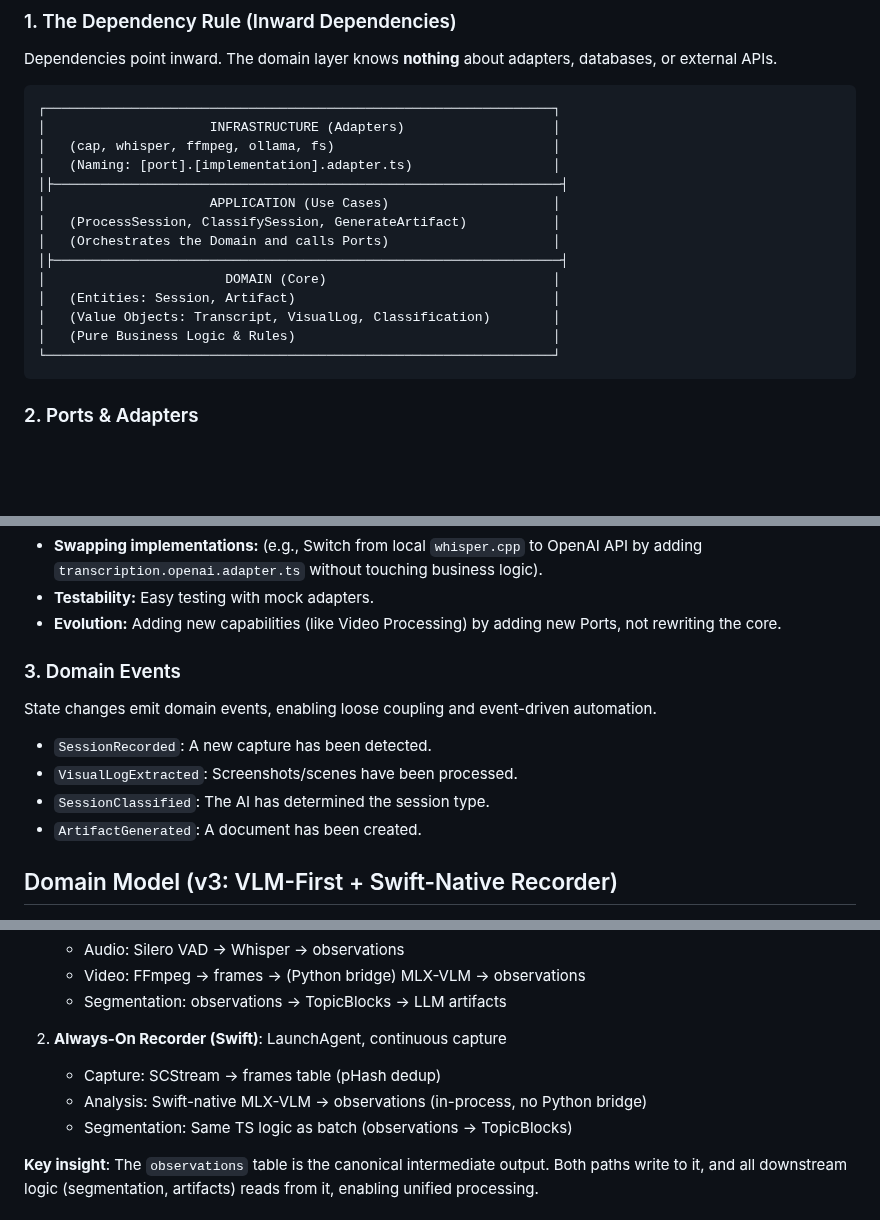
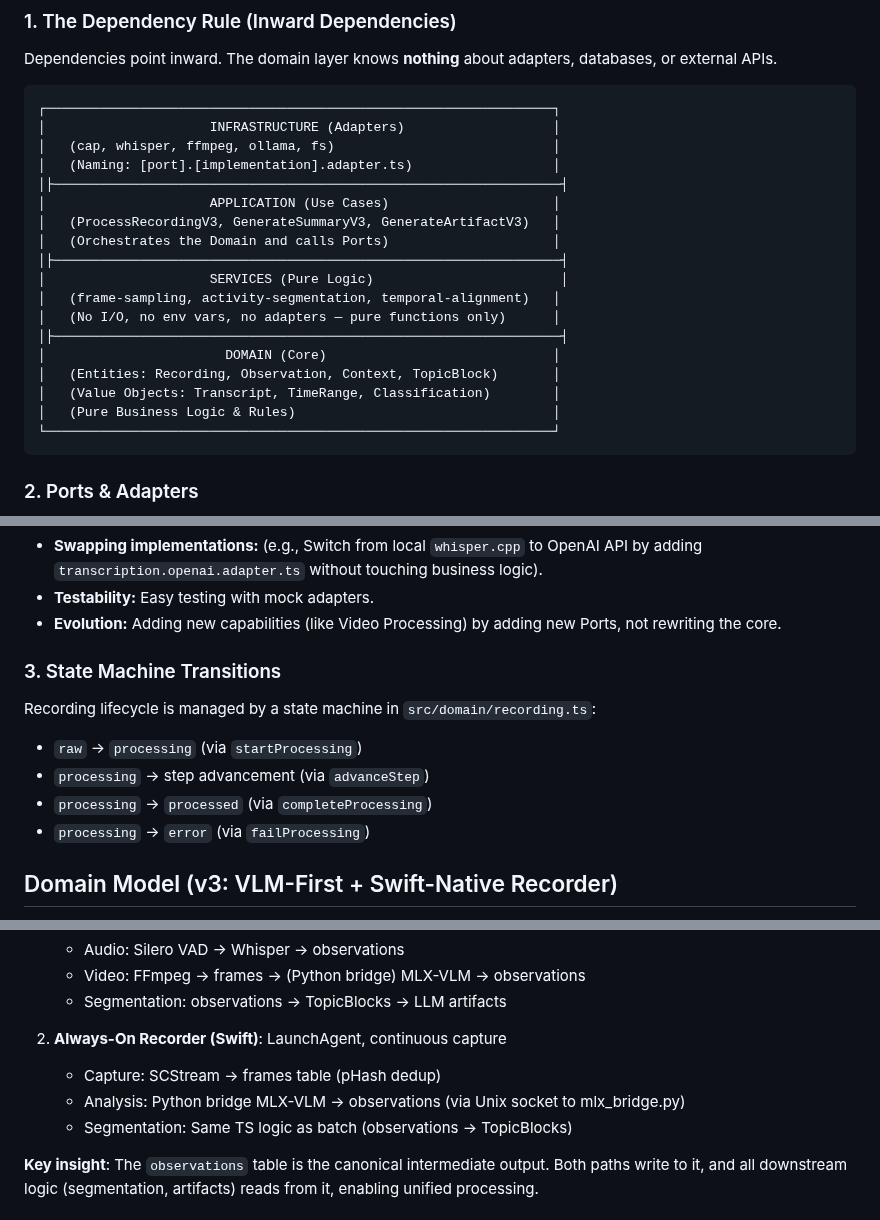
Before and after one commit to eduardosanzb/escribano, a Markdown page: docs/architecture.md, 3 parts joined by grey strips. Drawn GitHub-style; blank space fills up the shorter version.

Commit message:
updated architecture

````diff
--- a/docs/architecture.md
+++ b/docs/architecture.md
@@ -19,12 +19,16 @@ Dependencies point inward. The domain layer knows **nothing** about adapters, da
 │   (Naming: [port].[implementation].adapter.ts)                  │
 │├─────────────────────────────────────────────────────────────────┤
 │                     APPLICATION (Use Cases)                     │
-│   (ProcessSession, ClassifySession, GenerateArtifact)           │
+│   (ProcessRecordingV3, GenerateSummaryV3, GenerateArtifactV3)   │
 │   (Orchestrates the Domain and calls Ports)                     │
 │├─────────────────────────────────────────────────────────────────┤
+│                     SERVICES (Pure Logic)                        │
+│   (frame-sampling, activity-segmentation, temporal-alignment)   │
+│   (No I/O, no env vars, no adapters — pure functions only)      │
+│├─────────────────────────────────────────────────────────────────┤
 │                       DOMAIN (Core)                             │
-│   (Entities: Session, Artifact)                                 │
-│   (Value Objects: Transcript, VisualLog, Classification)        │
+│   (Entities: Recording, Observation, Context, TopicBlock)       │
+│   (Value Objects: Transcript, TimeRange, Classification)        │
 │   (Pure Business Logic & Rules)                                 │
 └─────────────────────────────────────────────────────────────────┘
 ```
@@ -38,13 +42,13 @@ This allows:
 - **Testability:** Easy testing with mock adapters.
 - **Evolution:** Adding new capabilities (like Video Processing) by adding new Ports, not rewriting the core.
 
-### 3. Domain Events
+### 3. State Machine Transitions
 
-State changes emit domain events, enabling loose coupling and event-driven automation.
-- `SessionRecorded`: A new capture has been detected.
-- `VisualLogExtracted`: Screenshots/scenes have been processed.
-- `SessionClassified`: The AI has determined the session type.
-- `ArtifactGenerated`: A document has been created.
+Recording lifecycle is managed by a state machine in `src/domain/recording.ts`:
+- `raw` → `processing` (via `startProcessing`)
+- `processing` → step advancement (via `advanceStep`)
+- `processing` → `processed` (via `completeProcessing`)
+- `processing` → `error` (via `failProcessing`)
 
 ## Domain Model (v3: VLM-First + Swift-Native Recorder)
 
@@ -62,7 +66,7 @@ Escribano now runs in **two parallel paths**, sharing the same database and doma
 
 2. **Always-On Recorder (Swift)**: LaunchAgent, continuous capture
    - Capture: SCStream → frames table (pHash dedup)
-   - Analysis: Swift-native MLX-VLM → observations (in-process, no Python bridge)
+   - Analysis: Python bridge MLX-VLM → observations (via Unix socket to mlx_bridge.py)
    - Segmentation: Same TS logic as batch (observations → TopicBlocks)
 
 **Key insight**: The `observations` table is the canonical intermediate output. Both paths write to it, and all downstream logic (segmentation, artifacts) reads from it, enabling unified processing.
````
Also changed, not shown: other parts of docs/architecture.md (+2 -2 lines), CLAUDE.md (+98 -5 lines).
